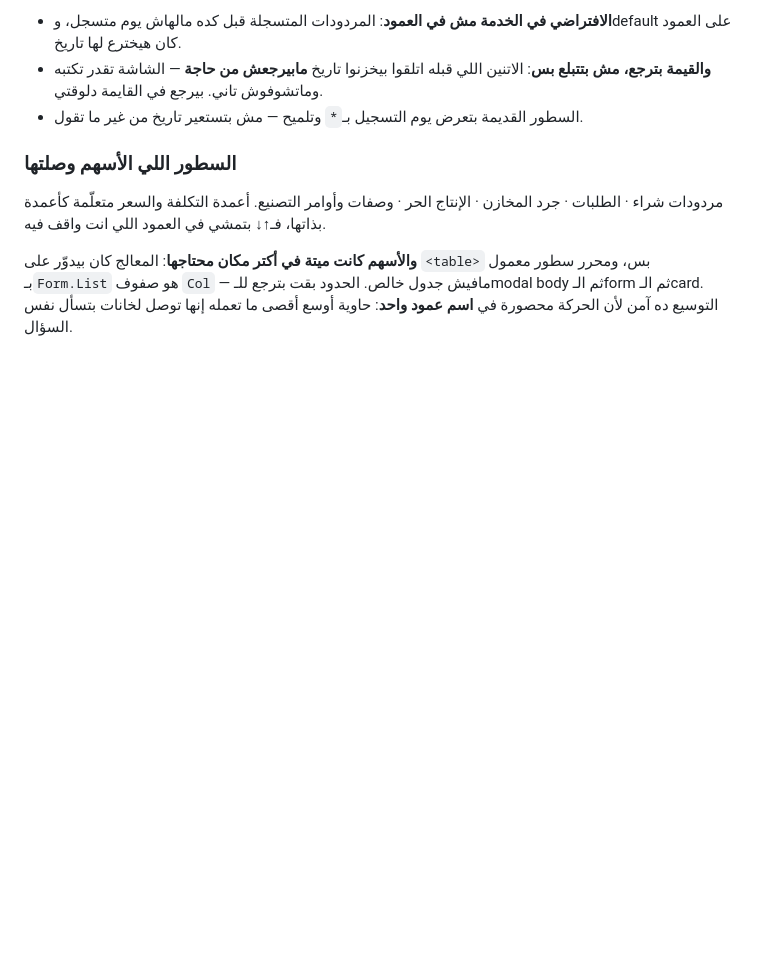
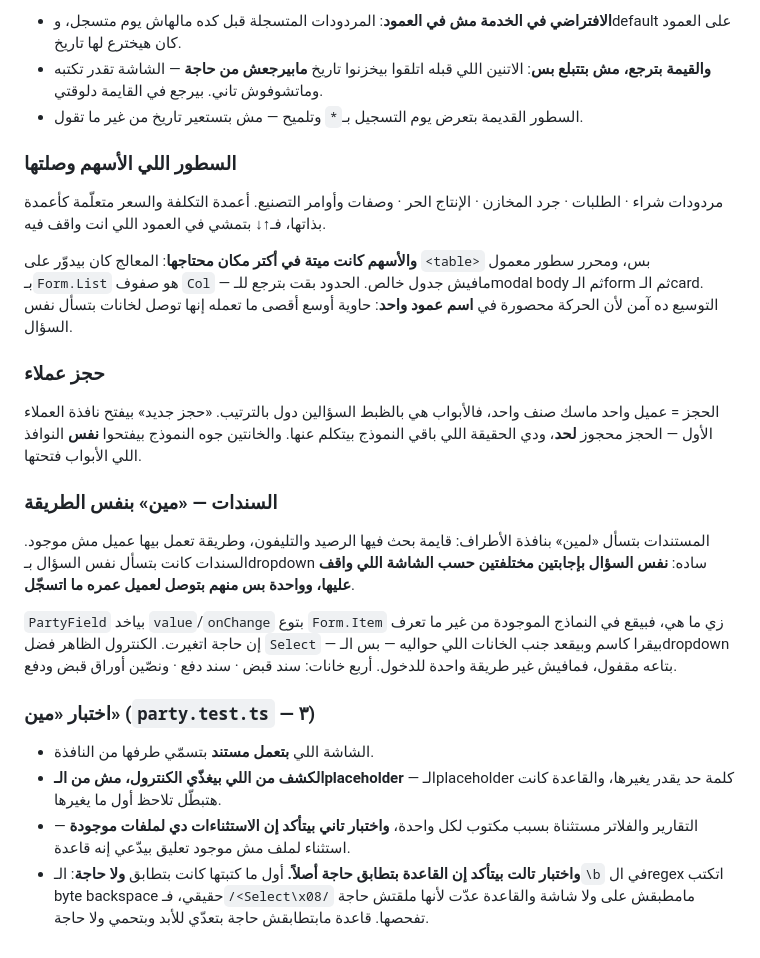
Before and after one commit to IbrahimElmahy/techno, a Markdown page: specs/031-a5-restructure/ia-map.md, the part around the change. GitHub-like rendering; blank space fills up the shorter version.

Commit message:
docs(031): record the reservation, voucher and party-rule work
Co-Authored-By: Claude Opus 5 <noreply@anthropic.com>

```diff
--- a/specs/031-a5-restructure/ia-map.md
+++ b/specs/031-a5-restructure/ia-map.md
@@ -868,3 +868,31 @@ F2 فتح «التحويل من فين؟» من قايمة اذون التحوي
 معمول بـ`Form.List` هو صفوف `Col` — مافيش جدول خالص. الحدود بقت بترجع للـmodal body ثم الـform
 ثم الـcard. التوسيع ده آمن لأن الحركة محصورة في **اسم عمود واحد**: حاوية أوسع أقصى ما تعمله إنها
 توصل لخانات بتسأل نفس السؤال.
+
+### حجز عملاء
+
+الحجز = عميل واحد ماسك صنف واحد، فالأبواب هي بالظبط السؤالين دول بالترتيب. «حجز جديد» بيفتح نافذة
+العملاء الأول — الحجز محجوز **لحد**، ودي الحقيقة اللي باقي النموذج بيتكلم عنها. والخانتين جوه
+النموذج بيفتحوا **نفس** النوافذ اللي الأبواب فتحتها.
+
+### السندات — «مين» بنفس الطريقة
+
+المستندات بتسأل «لمين» بنافذة الأطراف: قايمة بحث فيها الرصيد والتليفون، وطريقة تعمل بيها عميل
+مش موجود. السندات كانت بتسأل نفس السؤال بـdropdown ساده: **نفس السؤال بإجابتين مختلفتين حسب
+الشاشة اللي واقف عليها، وواحدة بس منهم بتوصل لعميل عمره ما اتسجّل**.
+
+`PartyField` بياخد `value`/`onChange` بتوع `Form.Item` زي ما هي، فبيقع في النماذج الموجودة من غير
+ما تعرف إن حاجة اتغيرت. الكنترول الظاهر فضل `Select` — بيقرا كاسم وبيقعد جنب الخانات اللي حواليه —
+بس الـdropdown بتاعه مقفول، فمافيش غير طريقة واحدة للدخول. أربع خانات: سند قبض · سند دفع · ونصّين
+أوراق قبض ودفع.
+
+### اختبار «مين» (`party.test.ts` — ٣)
+
+* الشاشة اللي **بتعمل مستند** بتسمّي طرفها من النافذة.
+* **الكشف من اللي بيغذّي الكنترول، مش من الـplaceholder** — الـplaceholder كلمة حد يقدر يغيرها،
+  والقاعدة كانت هتبطّل تلاحظ أول ما يغيرها.
+* التقارير والفلاتر مستثناة بسبب مكتوب لكل واحدة، **واختبار تاني بيتأكد إن الاستثناءات دي لملفات
+  موجودة** — استثناء لملف مش موجود تعليق بيدّعي إنه قاعدة.
+* **واختبار تالت بيتأكد إن القاعدة بتطابق حاجة أصلاً.** أول ما كتبتها كانت بتطابق **ولا حاجة**:
+  الـ`\b` في الregex اتكتب byte backspace حقيقي، فـ`/<Select\x08/` مامطبقش على ولا شاشة والقاعدة
+  عدّت لأنها ملقتش حاجة تفحصها. قاعدة مابتطابقش حاجة بتعدّي للأبد وبتحمي ولا حاجة.
```
